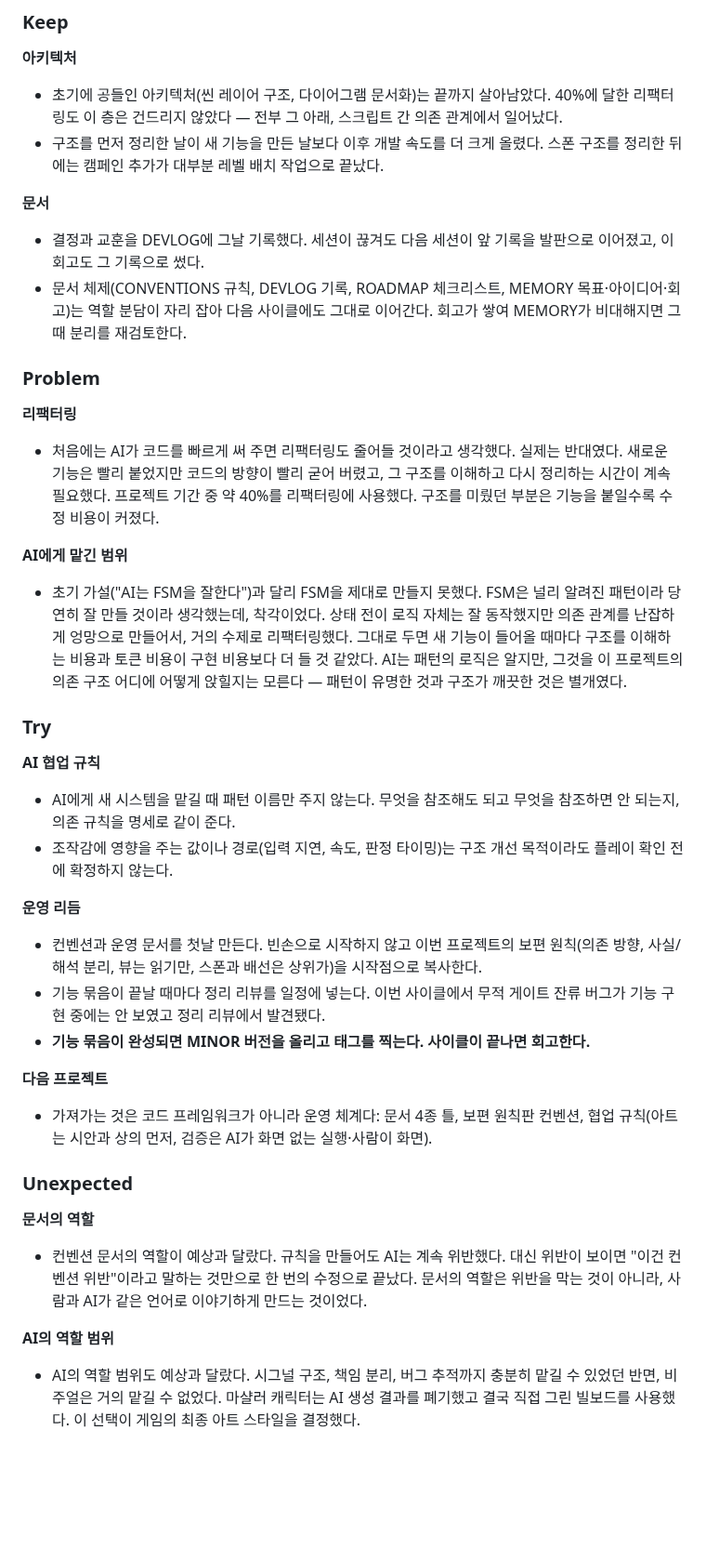
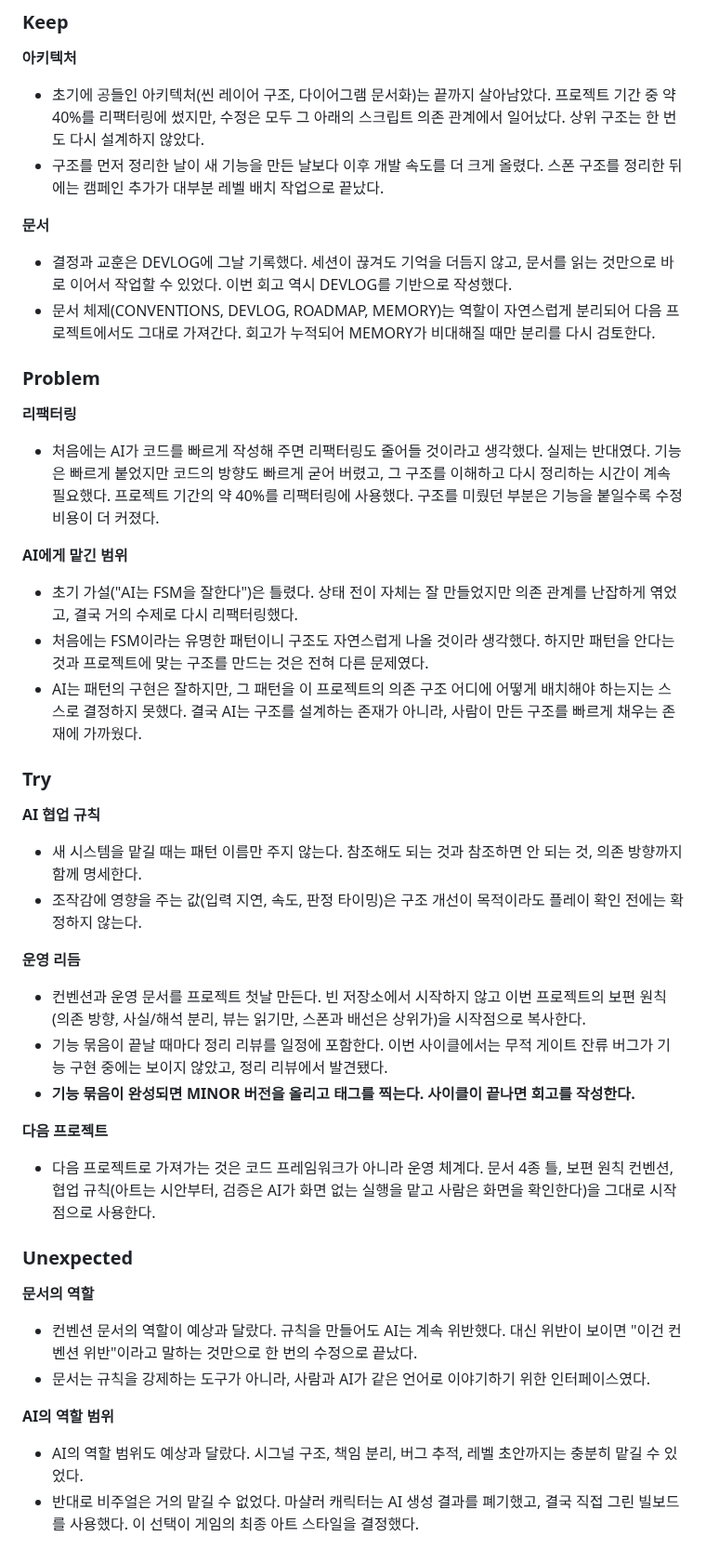
Before and after one commit to Leusin/project-godot-airport-marshaling-game, a Markdown page: docs/MEMORY.md, the part around the change. Shown at 93% size. Rendered like a GitHub page; blank space fills up the shorter version.

Commit message:
docs: 회고를 사용자 최종 서술로 교체
Co-Authored-By: Claude Opus 4.8 <noreply@anthropic.com>

```diff
--- a/docs/MEMORY.md
+++ b/docs/MEMORY.md
@@ -66,47 +66,51 @@ AI가 한 것:
 
 **아키텍처**
 
-- 초기에 공들인 아키텍처(씬 레이어 구조, 다이어그램 문서화)는 끝까지 살아남았다. 40%에 달한 리팩터링도 이 층은 건드리지 않았다 — 전부 그 아래, 스크립트 간 의존 관계에서 일어났다.
+- 초기에 공들인 아키텍처(씬 레이어 구조, 다이어그램 문서화)는 끝까지 살아남았다. 프로젝트 기간 중 약 40%를 리팩터링에 썼지만, 수정은 모두 그 아래의 스크립트 의존 관계에서 일어났다. 상위 구조는 한 번도 다시 설계하지 않았다.
 - 구조를 먼저 정리한 날이 새 기능을 만든 날보다 이후 개발 속도를 더 크게 올렸다. 스폰 구조를 정리한 뒤에는 캠페인 추가가 대부분 레벨 배치 작업으로 끝났다.
 
 **문서**
 
-- 결정과 교훈을 DEVLOG에 그날 기록했다. 세션이 끊겨도 다음 세션이 앞 기록을 발판으로 이어졌고, 이 회고도 그 기록으로 썼다.
-- 문서 체제(CONVENTIONS 규칙, DEVLOG 기록, ROADMAP 체크리스트, MEMORY 목표·아이디어·회고)는 역할 분담이 자리 잡아 다음 사이클에도 그대로 이어간다. 회고가 쌓여 MEMORY가 비대해지면 그때 분리를 재검토한다.
+- 결정과 교훈은 DEVLOG에 그날 기록했다. 세션이 끊겨도 기억을 더듬지 않고, 문서를 읽는 것만으로 바로 이어서 작업할 수 있었다. 이번 회고 역시 DEVLOG를 기반으로 작성했다.
+- 문서 체제(CONVENTIONS, DEVLOG, ROADMAP, MEMORY)는 역할이 자연스럽게 분리되어 다음 프로젝트에서도 그대로 가져간다. 회고가 누적되어 MEMORY가 비대해질 때만 분리를 다시 검토한다.
 
 ### Problem
 
 **리팩터링**
 
-- 처음에는 AI가 코드를 빠르게 써 주면 리팩터링도 줄어들 것이라고 생각했다. 실제는 반대였다. 새로운 기능은 빨리 붙었지만 코드의 방향이 빨리 굳어 버렸고, 그 구조를 이해하고 다시 정리하는 시간이 계속 필요했다. 프로젝트 기간 중 약 40%를 리팩터링에 사용했다. 구조를 미뤘던 부분은 기능을 붙일수록 수정 비용이 커졌다.
+- 처음에는 AI가 코드를 빠르게 작성해 주면 리팩터링도 줄어들 것이라고 생각했다. 실제는 반대였다. 기능은 빠르게 붙었지만 코드의 방향도 빠르게 굳어 버렸고, 그 구조를 이해하고 다시 정리하는 시간이 계속 필요했다. 프로젝트 기간의 약 40%를 리팩터링에 사용했다. 구조를 미뤘던 부분은 기능을 붙일수록 수정 비용이 더 커졌다.
 
 **AI에게 맡긴 범위**
 
-- 초기 가설("AI는 FSM을 잘한다")과 달리 FSM을 제대로 만들지 못했다. FSM은 널리 알려진 패턴이라 당연히 잘 만들 것이라 생각했는데, 착각이었다. 상태 전이 로직 자체는 잘 동작했지만 의존 관계를 난잡하게 엉망으로 만들어서, 거의 수제로 리팩터링했다. 그대로 두면 새 기능이 들어올 때마다 구조를 이해하는 비용과 토큰 비용이 구현 비용보다 더 들 것 같았다. AI는 패턴의 로직은 알지만, 그것을 이 프로젝트의 의존 구조 어디에 어떻게 앉힐지는 모른다 — 패턴이 유명한 것과 구조가 깨끗한 것은 별개였다.
+- 초기 가설("AI는 FSM을 잘한다")은 틀렸다. 상태 전이 자체는 잘 만들었지만 의존 관계를 난잡하게 엮었고, 결국 거의 수제로 다시 리팩터링했다.
+- 처음에는 FSM이라는 유명한 패턴이니 구조도 자연스럽게 나올 것이라 생각했다. 하지만 패턴을 안다는 것과 프로젝트에 맞는 구조를 만드는 것은 전혀 다른 문제였다.
+- AI는 패턴의 구현은 잘하지만, 그 패턴을 이 프로젝트의 의존 구조 어디에 어떻게 배치해야 하는지는 스스로 결정하지 못했다. 결국 AI는 구조를 설계하는 존재가 아니라, 사람이 만든 구조를 빠르게 채우는 존재에 가까웠다.
 
 ### Try
 
 **AI 협업 규칙**
 
-- AI에게 새 시스템을 맡길 때 패턴 이름만 주지 않는다. 무엇을 참조해도 되고 무엇을 참조하면 안 되는지, 의존 규칙을 명세로 같이 준다.
-- 조작감에 영향을 주는 값이나 경로(입력 지연, 속도, 판정 타이밍)는 구조 개선 목적이라도 플레이 확인 전에 확정하지 않는다.
+- 새 시스템을 맡길 때는 패턴 이름만 주지 않는다. 참조해도 되는 것과 참조하면 안 되는 것, 의존 방향까지 함께 명세한다.
+- 조작감에 영향을 주는 값(입력 지연, 속도, 판정 타이밍)은 구조 개선이 목적이라도 플레이 확인 전에는 확정하지 않는다.
 
 **운영 리듬**
 
-- 컨벤션과 운영 문서를 첫날 만든다. 빈손으로 시작하지 않고 이번 프로젝트의 보편 원칙(의존 방향, 사실/해석 분리, 뷰는 읽기만, 스폰과 배선은 상위가)을 시작점으로 복사한다.
-- 기능 묶음이 끝날 때마다 정리 리뷰를 일정에 넣는다. 이번 사이클에서 무적 게이트 잔류 버그가 기능 구현 중에는 안 보였고 정리 리뷰에서 발견됐다.
-- **기능 묶음이 완성되면 MINOR 버전을 올리고 태그를 찍는다. 사이클이 끝나면 회고한다.**
+- 컨벤션과 운영 문서를 프로젝트 첫날 만든다. 빈 저장소에서 시작하지 않고 이번 프로젝트의 보편 원칙(의존 방향, 사실/해석 분리, 뷰는 읽기만, 스폰과 배선은 상위가)을 시작점으로 복사한다.
+- 기능 묶음이 끝날 때마다 정리 리뷰를 일정에 포함한다. 이번 사이클에서는 무적 게이트 잔류 버그가 기능 구현 중에는 보이지 않았고, 정리 리뷰에서 발견됐다.
+- **기능 묶음이 완성되면 MINOR 버전을 올리고 태그를 찍는다. 사이클이 끝나면 회고를 작성한다.**
 
 **다음 프로젝트**
 
-- 가져가는 것은 코드 프레임워크가 아니라 운영 체계다: 문서 4종 틀, 보편 원칙판 컨벤션, 협업 규칙(아트는 시안과 상의 먼저, 검증은 AI가 화면 없는 실행·사람이 화면).
+- 다음 프로젝트로 가져가는 것은 코드 프레임워크가 아니라 운영 체계다. 문서 4종 틀, 보편 원칙 컨벤션, 협업 규칙(아트는 시안부터, 검증은 AI가 화면 없는 실행을 맡고 사람은 화면을 확인한다)을 그대로 시작점으로 사용한다.
 
 ### Unexpected
 
 **문서의 역할**
 
-- 컨벤션 문서의 역할이 예상과 달랐다. 규칙을 만들어도 AI는 계속 위반했다. 대신 위반이 보이면 "이건 컨벤션 위반"이라고 말하는 것만으로 한 번의 수정으로 끝났다. 문서의 역할은 위반을 막는 것이 아니라, 사람과 AI가 같은 언어로 이야기하게 만드는 것이었다.
+- 컨벤션 문서의 역할이 예상과 달랐다. 규칙을 만들어도 AI는 계속 위반했다. 대신 위반이 보이면 "이건 컨벤션 위반"이라고 말하는 것만으로 한 번의 수정으로 끝났다.
+- 문서는 규칙을 강제하는 도구가 아니라, 사람과 AI가 같은 언어로 이야기하기 위한 인터페이스였다.
 
 **AI의 역할 범위**
 
-- AI의 역할 범위도 예상과 달랐다. 시그널 구조, 책임 분리, 버그 추적까지 충분히 맡길 수 있었던 반면, 비주얼은 거의 맡길 수 없었다. 마샬러 캐릭터는 AI 생성 결과를 폐기했고 결국 직접 그린 빌보드를 사용했다. 이 선택이 게임의 최종 아트 스타일을 결정했다.
+- AI의 역할 범위도 예상과 달랐다. 시그널 구조, 책임 분리, 버그 추적, 레벨 초안까지는 충분히 맡길 수 있었다.
+- 반대로 비주얼은 거의 맡길 수 없었다. 마샬러 캐릭터는 AI 생성 결과를 폐기했고, 결국 직접 그린 빌보드를 사용했다. 이 선택이 게임의 최종 아트 스타일을 결정했다.
```
